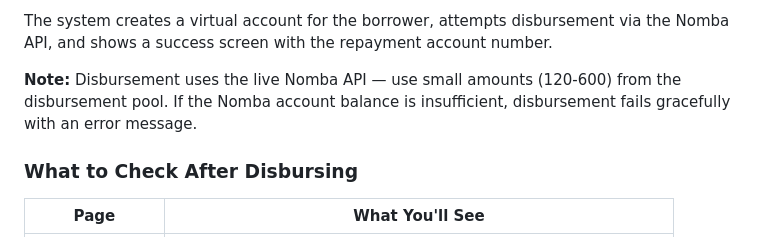
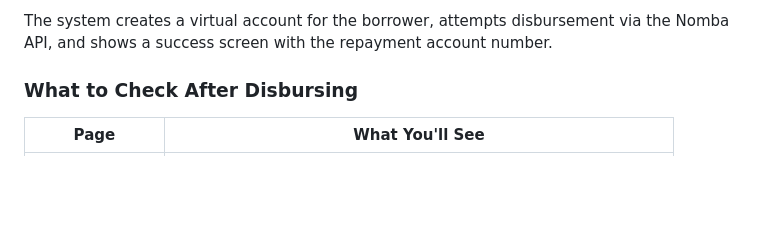
Before and after one commit to samsonafolabi/custos, a Markdown page: README.md, the part around the change. Drawn GitHub-style; blank space fills up the shorter version.

```diff
--- a/README.md
+++ b/README.md
@@ -26,7 +26,6 @@ Automated loan reconciliation for microfinance lenders in Nigeria.
 
 The system creates a virtual account for the borrower, attempts disbursement via the Nomba API, and shows a success screen with the repayment account number.
 
-**Note:** Disbursement uses the live Nomba API — use small amounts (120-600) from the disbursement pool. If the Nomba account balance is insufficient, disbursement fails gracefully with an error message.
 
 ### What to Check After Disbursing
 
```
